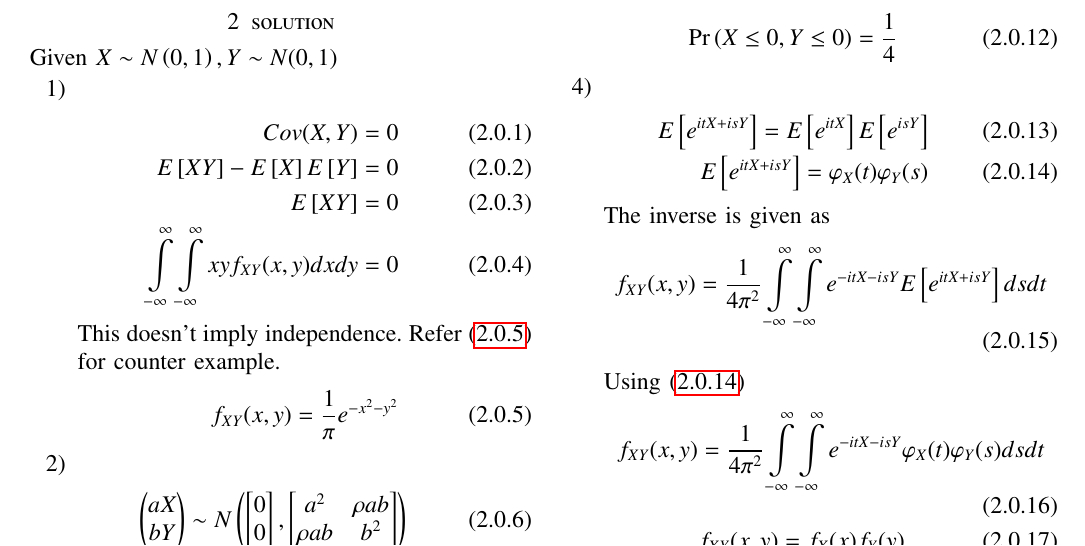
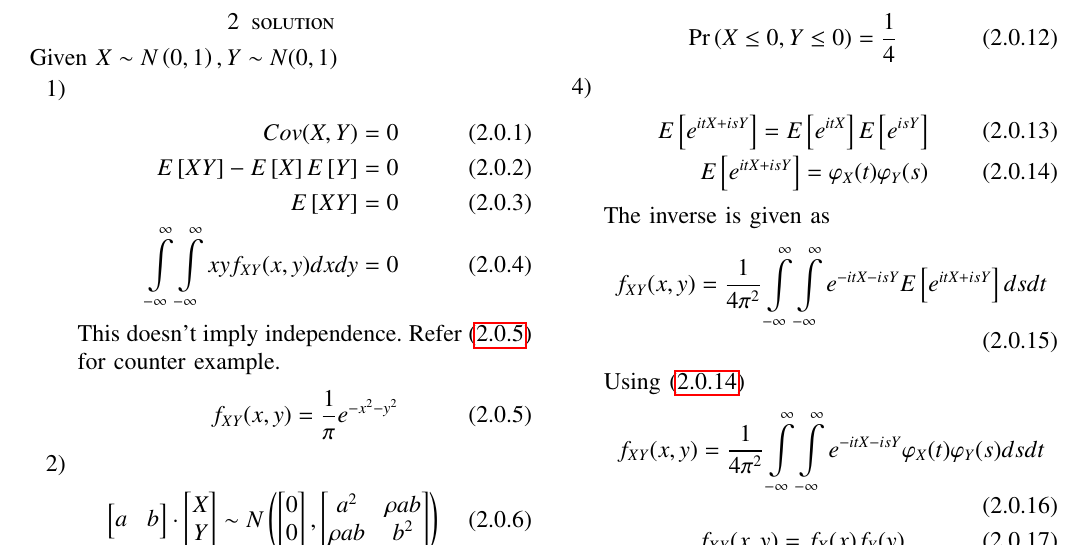
Before and after one commit to cmaspi/AI1103-Probability-and-random-variables, a LaTeX problem sheet (Assignment-9/main.tex): part of page 1 of 2, cut so that both start at the same text. Compiled offline with pdfLaTeX.

Commit message:
Add files via upload

```diff
--- a/Assignment-9/main.tex
+++ b/Assignment-9/main.tex
@@ -161,10 +161,13 @@ f_{XY}(x,y)=\frac{1}{\pi}e^{-x^2-y^2} \label{eq:counter}
 \end{align}
 \item
 \begin{align}
-\begin{pmatrix}
-aX\\
-bY
-\end{pmatrix}
+\begin{bmatrix}
+a&b
+\end{bmatrix}\cdot
+\begin{bmatrix}
+X\\
+Y
+\end{bmatrix}
 \sim N\brak{\begin{bmatrix}0\\0\end{bmatrix},\begin{bmatrix}a^2&\rho ab\\\rho ab&b^2\end{bmatrix}}
 \end{align}
 For correlated random variables $X$ and $Y$ in normal distribution, we have
```
Also changed, not shown: Assignment-9/Assignment-9.pdf (added).
